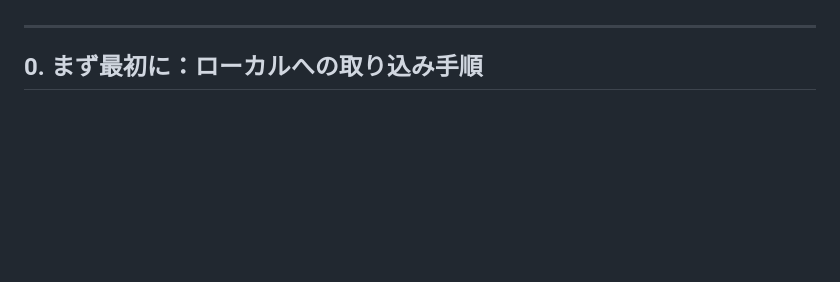
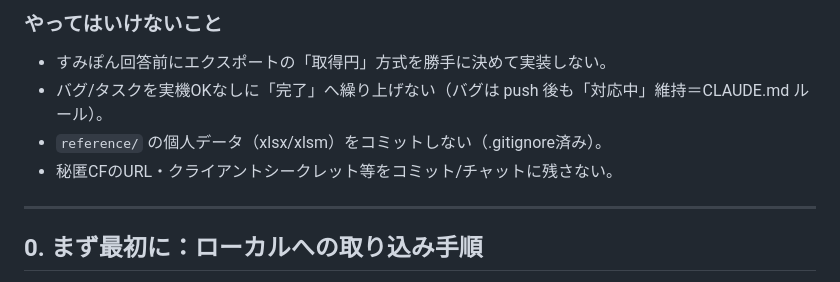
Before and after one commit to ziqebPmH473/securities-manager, a Markdown page: HANDOFF.md, the part around one of its changes. Drawn GitHub-style; blank space fills up the shorter version.

```diff
--- a/HANDOFF.md
+++ b/HANDOFF.md
@@ -7,3 +55,8 @@
+### やってはいけないこと
+- すみぽん回答前にエクスポートの「取得円」方式を勝手に決めて実装しない。
+- バグ/タスクを実機OKなしに「完了」へ繰り上げない（バグは push 後も「対応中」維持＝CLAUDE.md ルール）。
+- `reference/` の個人データ（xlsx/xlsm）をコミットしない（.gitignore済み）。
+- 秘匿CFのURL・クライアントシークレット等をコミット/チャットに残さない。
 
 ---
 
```
Also changed, not shown: other parts of HANDOFF.md (+48 -0 lines).
